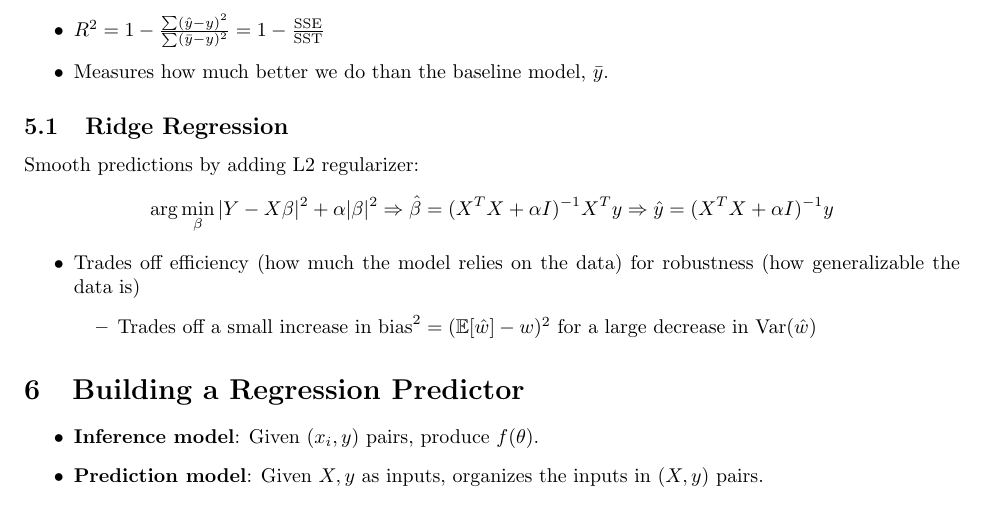
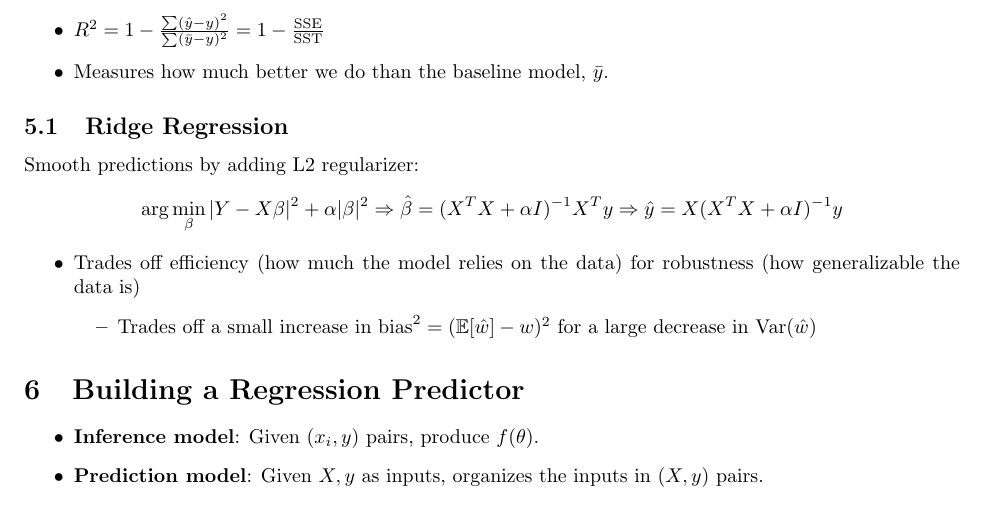
Before and after one commit to dtang04/cmsc218, a LaTeX document (final_rev/final_review.tex): part of page 3 of 10, cut so that both start at the same text. Compiled offline with pdfLaTeX.

Commit message:
fix typo

```diff
--- a/final_rev/final_review.tex
+++ b/final_rev/final_review.tex
@@ -135,7 +135,7 @@ id & dept & hrs \\
 \subsection{Ridge Regression}
 Smooth predictions by adding L2 regularizer:
 \[
-    \arg\min_\beta |Y - X\beta|^2 + \alpha|\beta|^2 \Rightarrow \hat{\beta} = (X^TX + \alpha I)^{-1}X^Ty \Rightarrow \hat{y} = (X^TX + \alpha I)^{-1}y
+    \arg\min_\beta |Y - X\beta|^2 + \alpha|\beta|^2 \Rightarrow \hat{\beta} = (X^TX + \alpha I)^{-1}X^Ty \Rightarrow \hat{y} = X(X^TX + \alpha I)^{-1}y
 \]
 
 \begin{itemize}
```
Also changed, not shown: final_rev/final_review.pdf.
